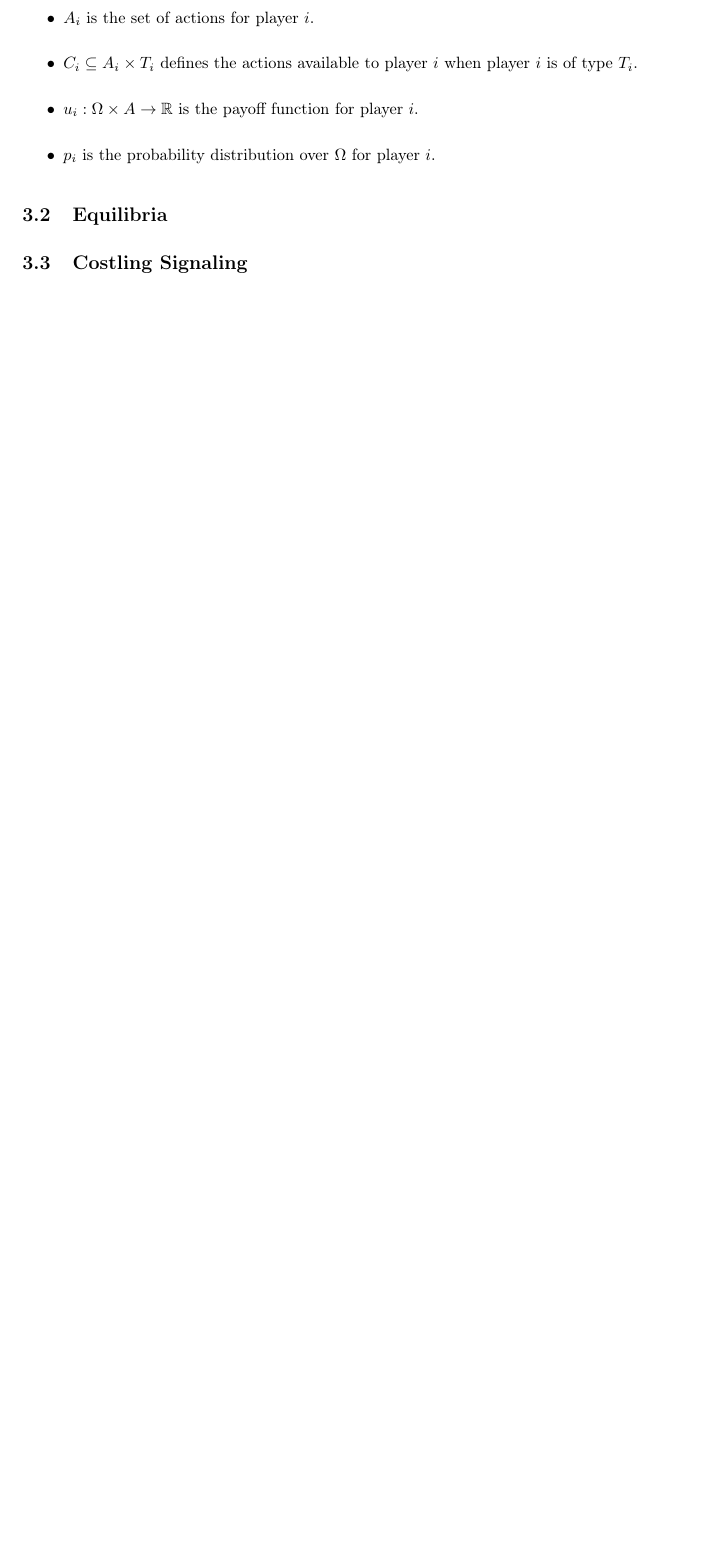
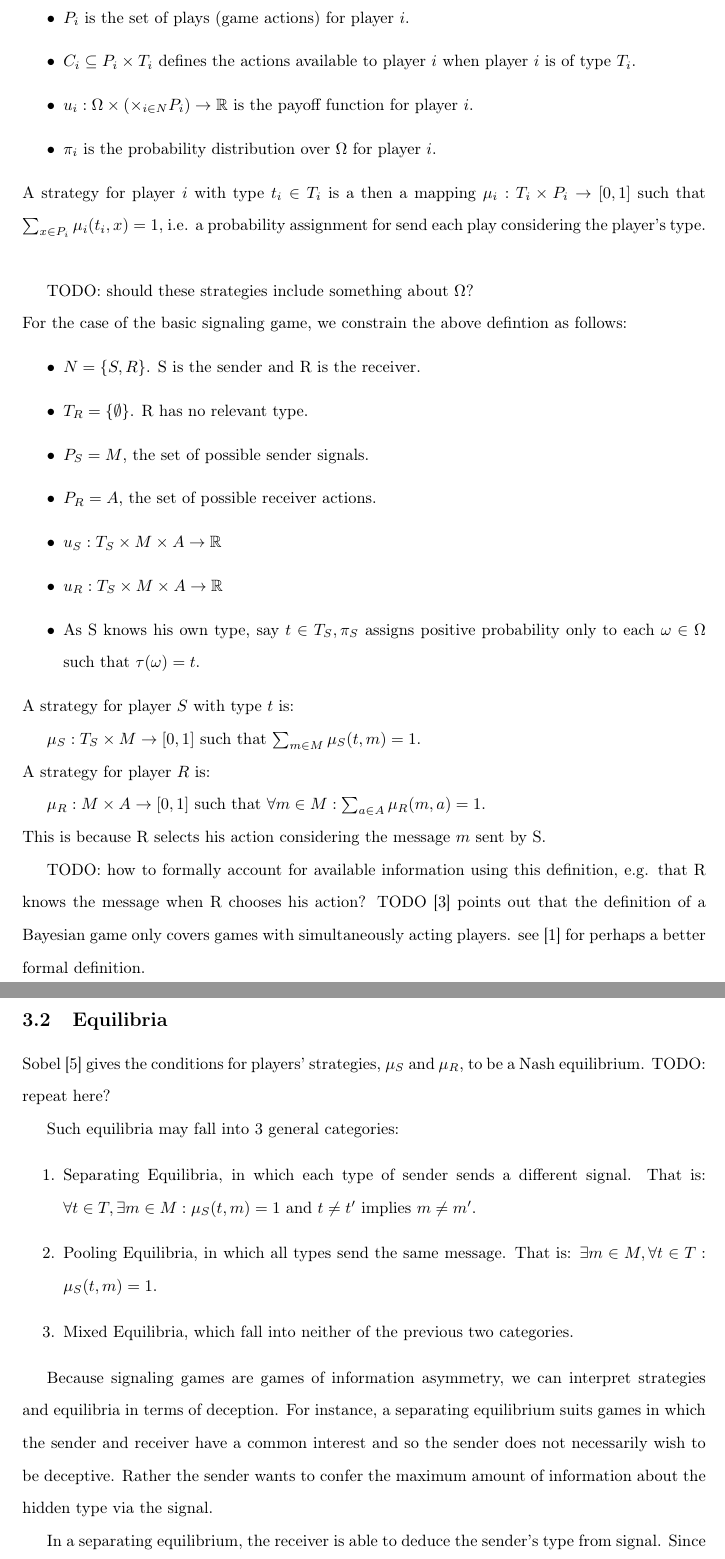
Before and after one commit to davemo88/sgadx, a LaTeX thesis (tesis.tex): part of page 13 of 16 before the commit and two parts of pages 13 and 14 of 17 after it, the two joined at a grey line, cut so that both start at the same text, the shorter picture padded with empty space. Compiled offline with pdfLaTeX.

Commit message:
section 2

```diff
--- a/tesis.tex
+++ b/tesis.tex
@@ -153,13 +153,60 @@ A Basic Signaling Game is a Bayesian game. A Bayesian game is generally defined
 \item $\tau_{i}:\Omega \to T_{i}$ is a function that assigns types to players
-\item $A_{i}$ is the set of actions for player $i$.
-\item $C_{i} \subseteq A_{i} \times T_{i}$ defines the actions available to player $i$ when player $i$ is of type $T_{i}$.
-\item $u_i:\Omega \times A \to \mathbb{R}$ is the payoff function for player $i$.
-\item $p_{i}$ is the probability distribution over $\Omega$ for player $i$.
+\item $P_{i}$ is the set of plays (game actions) for player $i$.
+\item $C_{i} \subseteq P_{i} \times T_{i}$ defines the actions available to player $i$ when player $i$ is of type $T_{i}$.
+\item $u_i:\Omega \times (\times_{i \in N} P_{i}) \to \mathbb{R}$ is the payoff function for player $i$.
+\item $\pi_{i}$ is the probability distribution over $\Omega$ for player $i$.
 \end{itemize}
+
+\noindent A strategy for player $i$ with type $t_{i} \in T_{i}$ is a then a mapping $\mu_i: T_i \times P_i \to [0,1]$ such that $\sum_{x \in P_i} \mu_i(t_i, x) = 1$, i.e. a probability assignment for send each play considering the player's type.\\
+
+TODO: should these strategies include something about $\Omega$?
+
+\noindent For the case of the basic signaling game, we constrain the above defintion as follows:
+
+\begin{itemize}
+\item $N = \{S, R\}$. S is the sender and R is the receiver.
+\item $T_{R} = \{\emptyset\}$. R has no relevant type.
+\item $P_{S} = M$, the set of possible sender signals.
+\item $P_{R} = A$, the set of possible receiver actions.
+\item $u_{S}: T_{S} \times M \times A \to \mathbb{R}$
+\item $u_{R}: T_{S} \times M \times A \to \mathbb{R}$
+\item As S knows his own type, say $t \in T_{S}, \pi_{S}$ assigns positive probability only to each $\omega \in \Omega$ such that $\tau(\omega) = t$.
+\end{itemize}
+
+\noindent A strategy for player $S$ with type $t$ is:
+
+$\mu_S: T_S \times M \to [0,1]$ such that $\sum_{m \in M} \mu_S(t, m) = 1$.
+
+\noindent A strategy for player $R$ is:
+
+$\mu_R: M \times A \to [0,1]$ such that $\forall m
+\in M: \sum_{a \in A} \mu_R(m, a) = 1$.
+
+\noindent This is because R selects his action considering the message $m$ sent by S.
+
+TODO: how to formally account for available information using this definition, e.g. that R knows the message when R chooses his action?
+TODO \cite{nurmi1} points out that the definition of a Bayesian game only covers games with simultaneously acting players. see \cite{fudenberg1} for perhaps a better formal definition.
 
 \subsection{Equilibria}
 
-\subsection{Costling Signaling}
+Sobel \cite{sobel1} gives the conditions for players' strategies, $\mu_S$ and $\mu_R$, to be a Nash equilibrium. TODO: repeat here?
+
+Such equilibria may fall into 3 general categories:
+\begin{enumerate}
+\item Separating Equilibria, in which each type of sender sends a different signal. That is: $\forall t \in T, \exists m \in M : \mu_S(t,m) = 1$ and $t \ne t'$ implies $m \ne m'.$
+\item Pooling Equilibria, in which all types send the same message. That is: $\exists  m \in M, \forall t \in T : \mu_S(t,m) = 1$.
+\item Mixed Equilibria, which fall into neither of the previous two categories.
+\end{enumerate}
+
+Because signaling games are games of information asymmetry, we can interpret strategies and equilibria in terms of deception. For instance, a separating equilibrium suits games in which the sender and receiver have a common interest and so the sender does not necessarily wish to be deceptive. Rather the sender wants to confer the maximum amount of information about the hidden type via the signal.
+
+In a separating equilibrium, the receiver is able to deduce the sender's type from signal. Since the sender's utility function $u_{S}$ and possible types $T_S$ are common knowledge, the receiver can deduce which signal would be sent by each type. This makes the receiver's choice of action straightforward.
+
+In a pooling equilibrium, the sender confers no information about the hidden type as all senders send the same signal. In this case the receiver's strategy is independent of the signal and depends only on $\pi_{ R}$. This is maximally deceptive but so obviously as to cause the receiver to disregard the signal entirely.s
+
+\subsection{Costly Signaling}
+
+
 
 \subsection{Iterated Signaling Games}
 
```
Also changed, not shown: tesis.bib (+14 -0 lines), tesis.pdf, tesis.tex (4 more changed lines).
